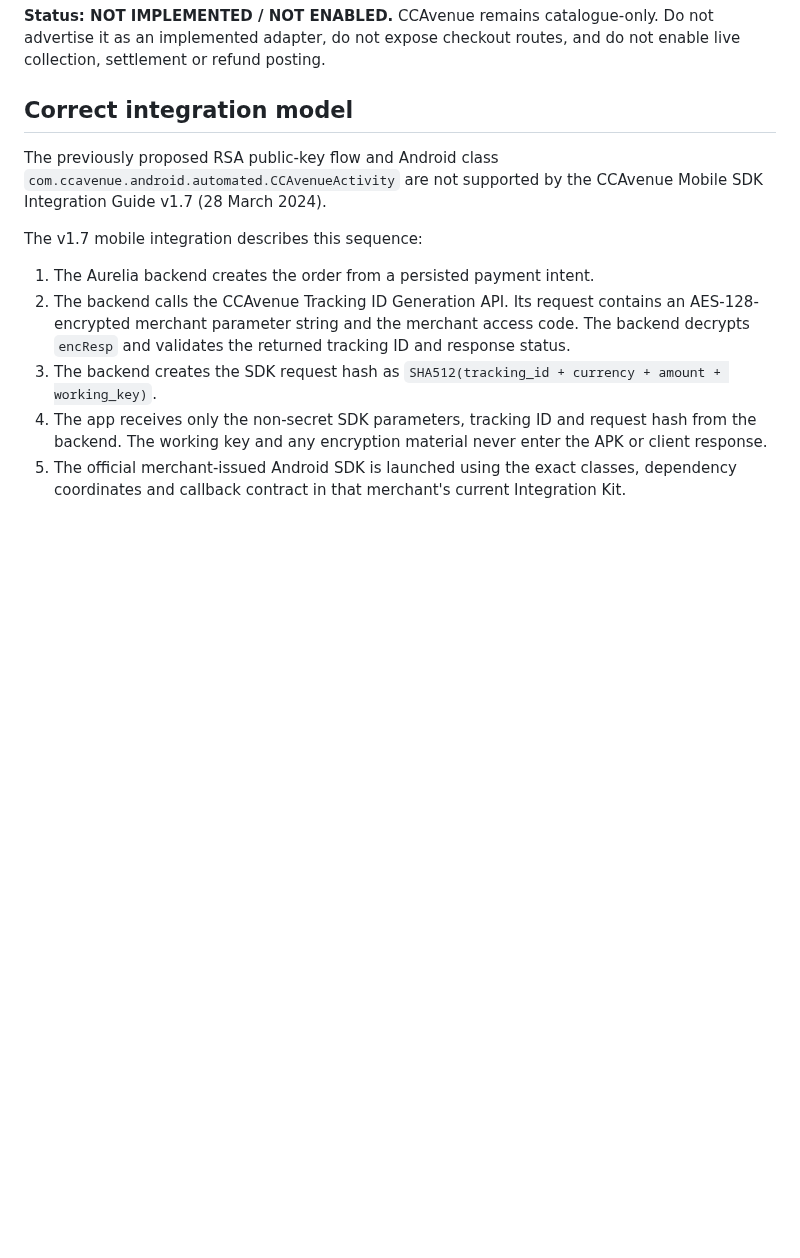
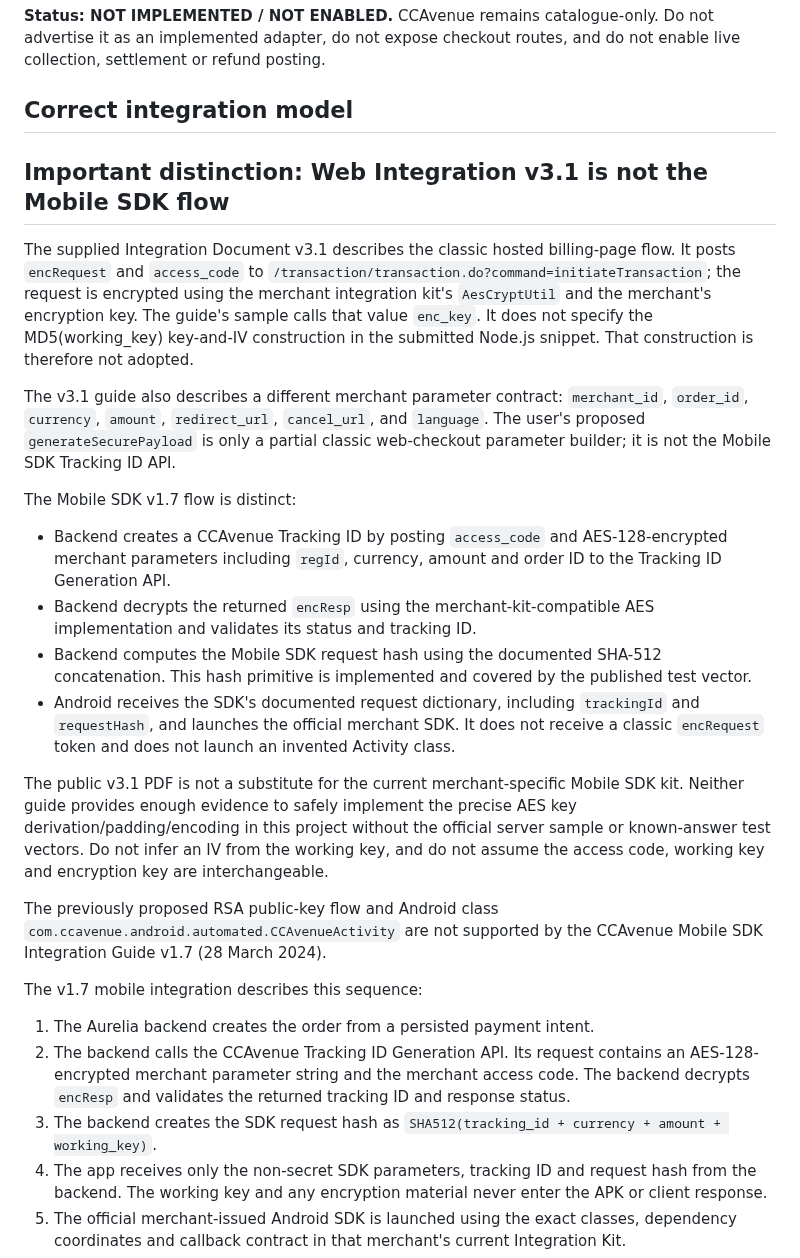
Before and after one commit to Akshayshetye37/Aurelia-apk, a Markdown page: docs/CCAVENUE_INTEGRATION.md, the part around the change. Drawn GitHub-style; blank space fills up the shorter version.

Commit message:
Clarify classic CCAvenue web flow versus mobile SDK protocol

```diff
--- a/docs/CCAVENUE_INTEGRATION.md
+++ b/docs/CCAVENUE_INTEGRATION.md
@@ -3,6 +3,45 @@
 **Status: NOT IMPLEMENTED / NOT ENABLED.** CCAvenue remains catalogue-only. Do not advertise it as an implemented adapter, do not expose checkout routes, and do not enable live collection, settlement or refund posting.
 
 ## Correct integration model
+
+## Important distinction: Web Integration v3.1 is not the Mobile SDK flow
+
+The supplied Integration Document v3.1 describes the classic hosted billing-page
+flow. It posts `encRequest` and `access_code` to
+`/transaction/transaction.do?command=initiateTransaction`; the request is
+encrypted using the merchant integration kit's `AesCryptUtil` and the
+merchant's encryption key. The guide's sample calls that value `enc_key`.
+It does not specify the MD5(working_key) key-and-IV construction in the
+submitted Node.js snippet. That construction is therefore not adopted.
+
+The v3.1 guide also describes a different merchant parameter contract:
+`merchant_id`, `order_id`, `currency`, `amount`, `redirect_url`,
+`cancel_url`, and `language`. The user's proposed `generateSecurePayload`
+is only a partial classic web-checkout parameter builder; it is not the
+Mobile SDK Tracking ID API.
+
+The Mobile SDK v1.7 flow is distinct:
+
+- Backend creates a CCAvenue Tracking ID by posting `access_code` and
+  AES-128-encrypted merchant parameters including `regId`, currency, amount
+  and order ID to the Tracking ID Generation API.
+- Backend decrypts the returned `encResp` using the merchant-kit-compatible
+  AES implementation and validates its status and tracking ID.
+- Backend computes the Mobile SDK request hash using the documented SHA-512
+  concatenation. This hash primitive is implemented and covered by the
+  published test vector.
+- Android receives the SDK's documented request dictionary, including
+  `trackingId` and `requestHash`, and launches the official merchant SDK.
+  It does not receive a classic `encRequest` token and does not launch an
+  invented Activity class.
+
+The public v3.1 PDF is not a substitute for the current merchant-specific
+Mobile SDK kit. Neither guide provides enough evidence to safely implement
+the precise AES key derivation/padding/encoding in this project without the
+official server sample or known-answer test vectors. Do not infer an IV from
+the working key, and do not assume the access code, working key and encryption
+key are interchangeable.
+
 
 The previously proposed RSA public-key flow and Android class
 `com.ccavenue.android.automated.CCAvenueActivity` are not supported by the
```
